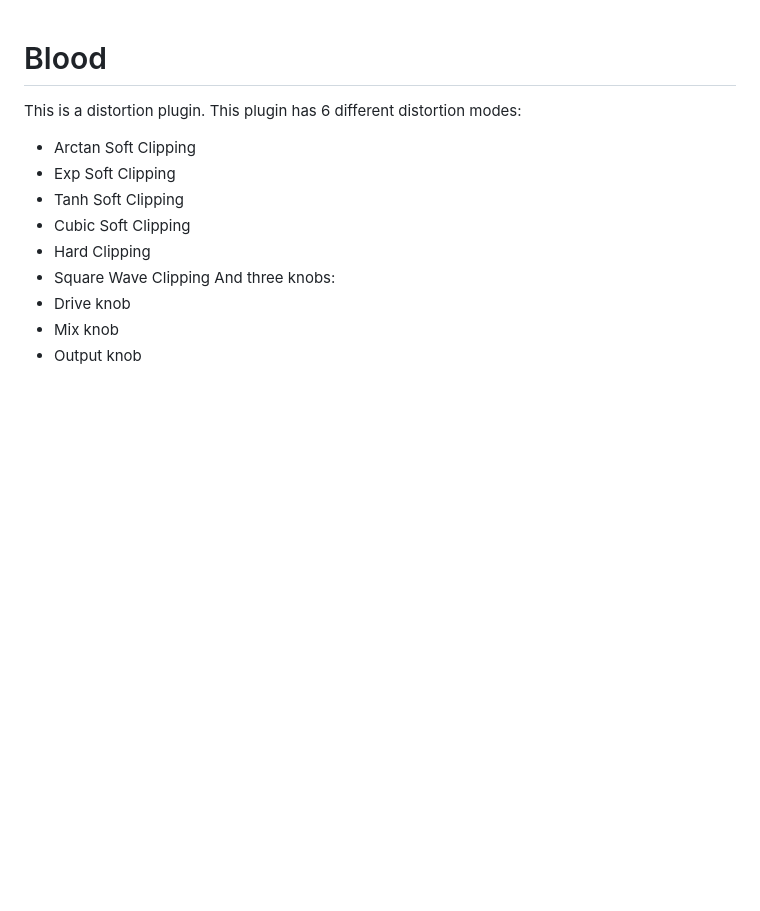
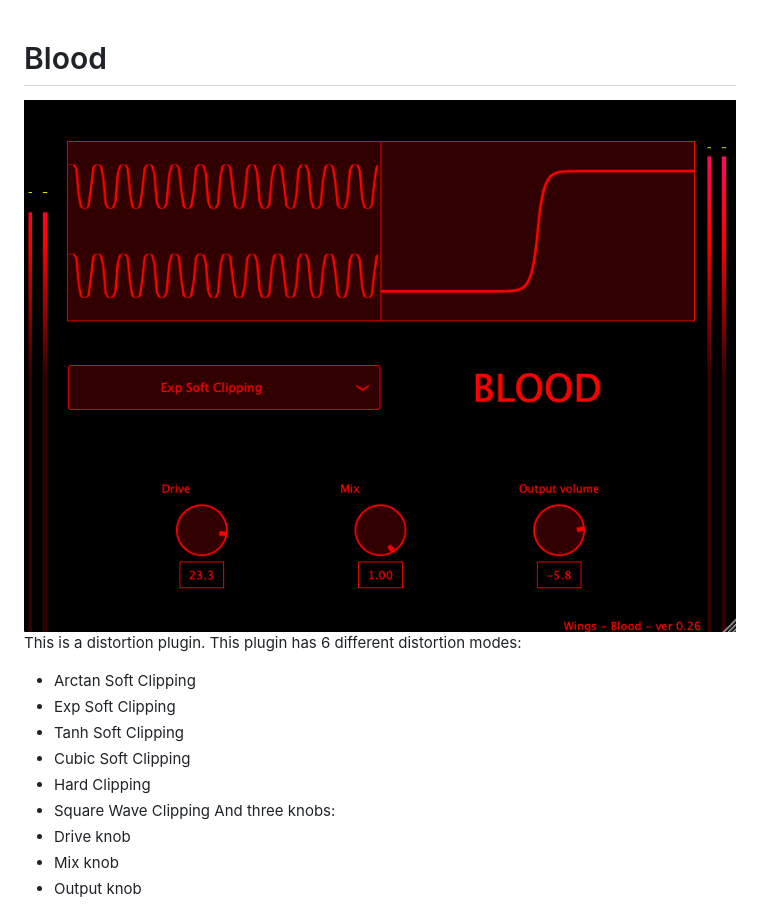
Before and after one commit to jerryuhoo/Fire, a Markdown page: README.md, the part around the change. Rendered like a GitHub page; pictures changed too: Blood.png (added); blank space fills up the shorter version.

Commit message:
add image
Former-commit-id: e33e7140491d89bb70942888a0ed9d34036ecf15

```diff
--- a/README.md
+++ b/README.md
@@ -1,4 +1,5 @@
 # Blood
+![Alt text](Blood.png?raw=true "Title")
  This is a distortion plugin.
  This plugin has 6 different distortion modes:
  - Arctan Soft Clipping
```
Also changed, not shown: 1 other file.
